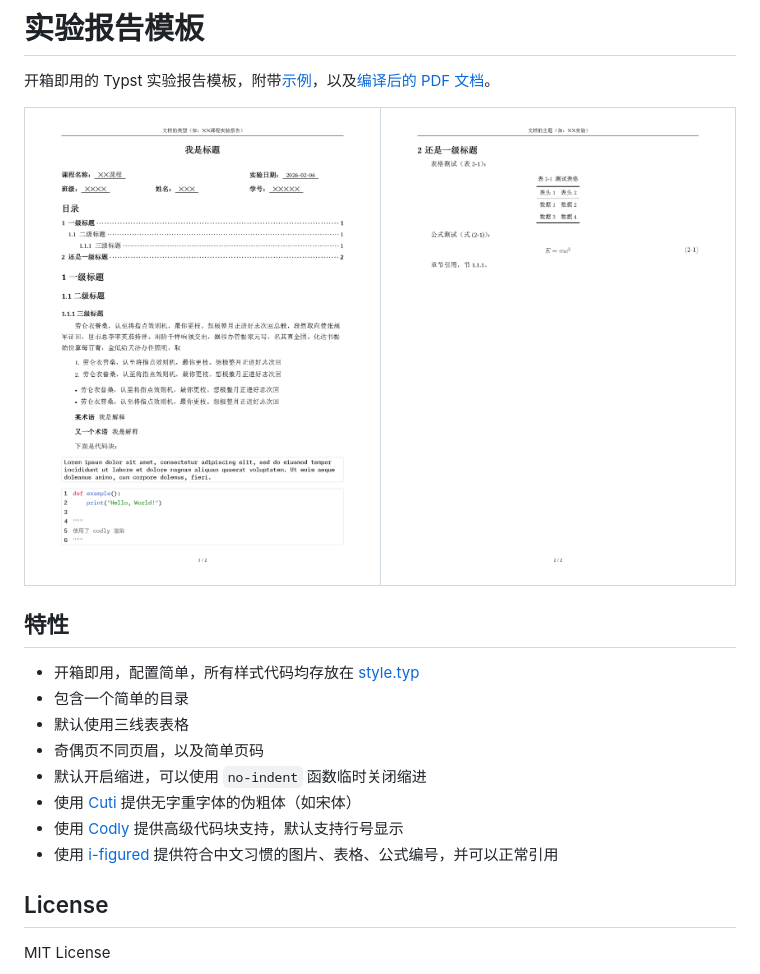
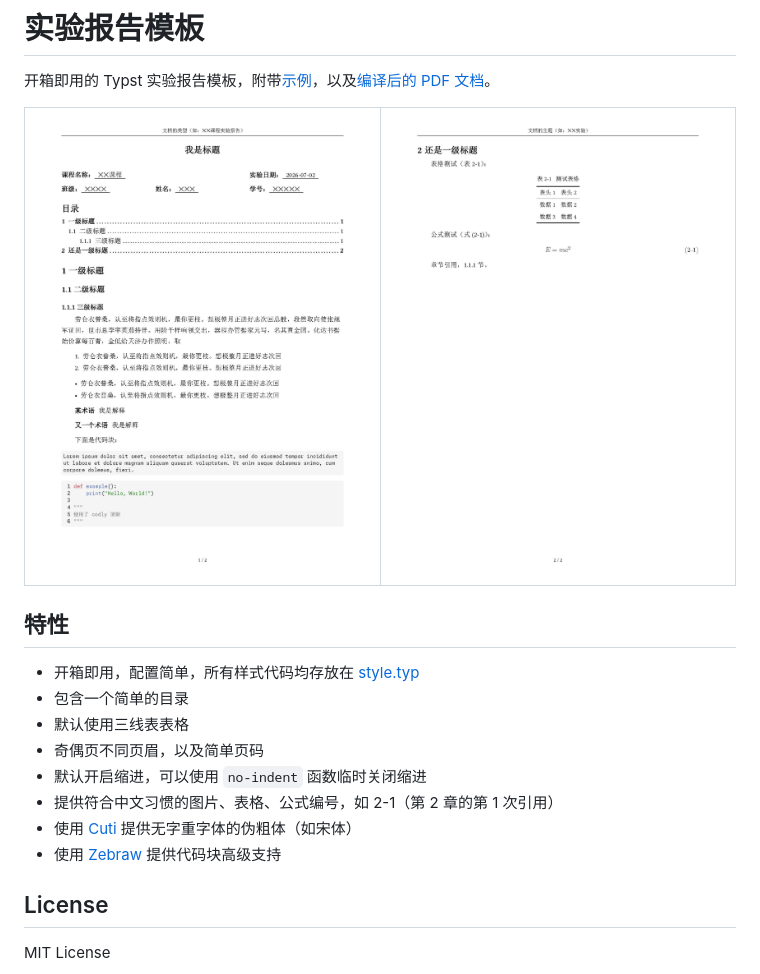
Before and after one commit to feitian109/report, a Markdown page: README.md, the part around the change. Drawn GitHub-style; pictures changed too: .github/resources/preview1.jpg (added), .github/resources/preview1.png (deleted), .github/resources/preview2.jpg (added).

Commit message:
feat: 自行实现公式图表编号，使用 zebraw 代替 codly 显示代码块

```diff
--- a/README.md
+++ b/README.md
@@ -4,8 +4,8 @@
 
 <table>
   <tr>
-    <td><img src=".github/resources/preview1.png" alt="预览 1"></td>
-    <td><img src=".github/resources/preview2.png" alt="预览 2"></td>
+    <td><img src=".github/resources/preview1.jpg" alt="预览 1"></td>
+    <td><img src=".github/resources/preview2.jpg" alt="预览 2"></td>
   </tr>
 </table>
 
@@ -16,9 +16,9 @@
 - 默认使用三线表表格
 - 奇偶页不同页眉，以及简单页码
 - 默认开启缩进，可以使用 `no-indent` 函数临时关闭缩进
+- 提供符合中文习惯的图片、表格、公式编号，如 2-1（第 2 章的第 1 次引用）
 - 使用 [Cuti](https://typst.app/universe/package/cuti) 提供无字重字体的伪粗体（如宋体）
-- 使用 [Codly](https://typst.app/universe/package/codly) 提供高级代码块支持，默认支持行号显示
-- 使用 [i-figured](https://typst.app/universe/package/i-figured) 提供符合中文习惯的图片、表格、公式编号，并可以正常引用
+- 使用 [Zebraw](https://typst.app/universe/package/zebraw) 提供代码块高级支持
 
 ## License
 
```
Also changed, not shown: 4 other files.
